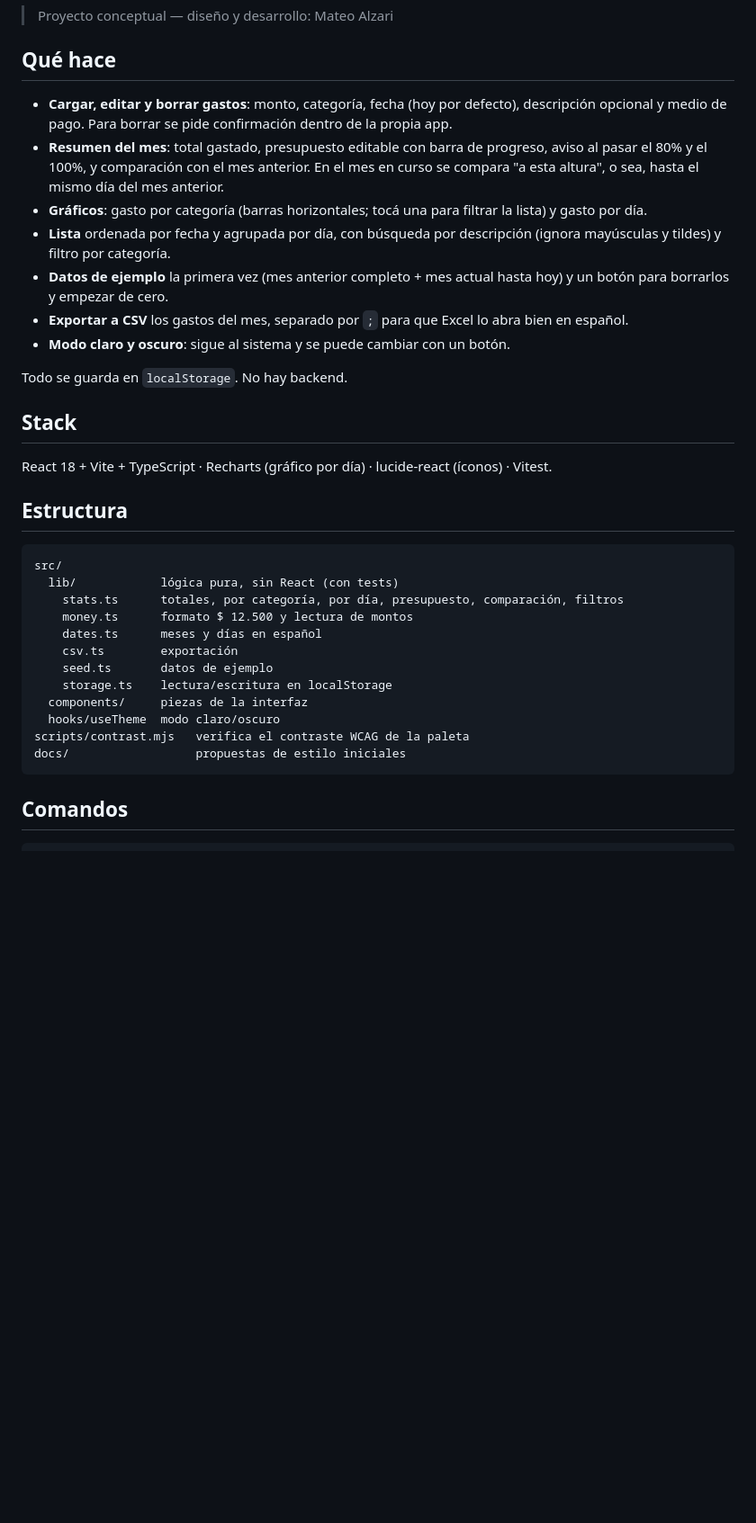
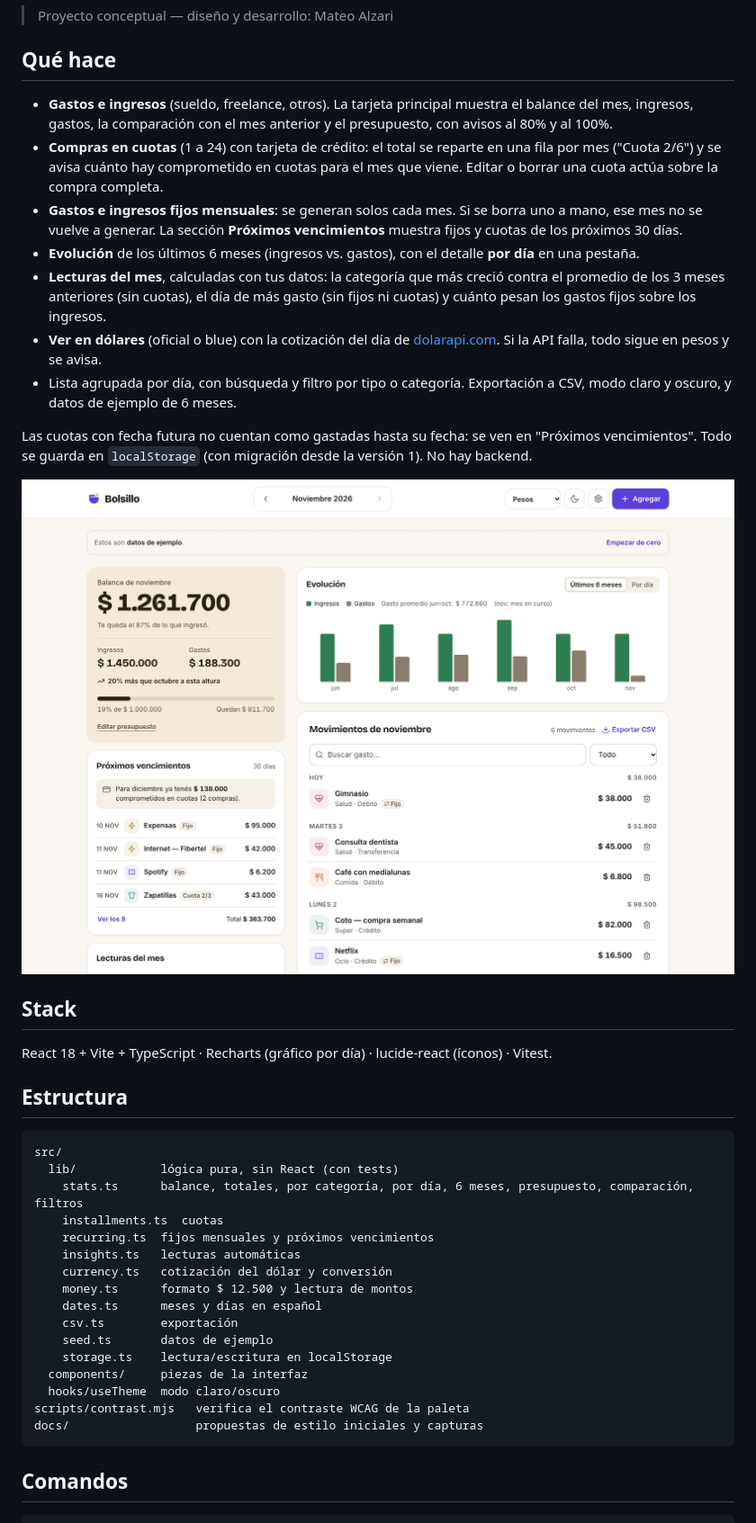
Before and after one commit to mateoalzari/bolsillo, a Markdown page: README.md, the part around the change. Shown at 90% size. GitHub-like rendering; pictures changed too: docs/capturas/escritorio-claro.png (added); blank space fills up the shorter version.

Commit message:
Capturas, README y ajustes finales
Co-Authored-By: Claude Opus 5.5 <noreply@anthropic.com>

````diff
--- a/README.md
+++ b/README.md
@@ -6,15 +6,17 @@ App web de gastos personales: cargás un gasto en segundos y ves cuánto llevás
 
 ## Qué hace
 
-- **Cargar, editar y borrar gastos**: monto, categoría, fecha (hoy por defecto), descripción opcional y medio de pago. Para borrar se pide confirmación dentro de la propia app.
-- **Resumen del mes**: total gastado, presupuesto editable con barra de progreso, aviso al pasar el 80% y el 100%, y comparación con el mes anterior. En el mes en curso se compara "a esta altura", o sea, hasta el mismo día del mes anterior.
-- **Gráficos**: gasto por categoría (barras horizontales; tocá una para filtrar la lista) y gasto por día.
-- **Lista** ordenada por fecha y agrupada por día, con búsqueda por descripción (ignora mayúsculas y tildes) y filtro por categoría.
-- **Datos de ejemplo** la primera vez (mes anterior completo + mes actual hasta hoy) y un botón para borrarlos y empezar de cero.
-- **Exportar a CSV** los gastos del mes, separado por `;` para que Excel lo abra bien en español.
-- **Modo claro y oscuro**: sigue al sistema y se puede cambiar con un botón.
+- **Gastos e ingresos** (sueldo, freelance, otros). La tarjeta principal muestra el balance del mes, ingresos, gastos, la comparación con el mes anterior y el presupuesto, con avisos al 80% y al 100%.
+- **Compras en cuotas** (1 a 24) con tarjeta de crédito: el total se reparte en una fila por mes ("Cuota 2/6") y se avisa cuánto hay comprometido en cuotas para el mes que viene. Editar o borrar una cuota actúa sobre la compra completa.
+- **Gastos e ingresos fijos mensuales**: se generan solos cada mes. Si se borra uno a mano, ese mes no se vuelve a generar. La sección **Próximos vencimientos** muestra fijos y cuotas de los próximos 30 días.
+- **Evolución** de los últimos 6 meses (ingresos vs. gastos), con el detalle **por día** en una pestaña.
+- **Lecturas del mes**, calculadas con tus datos: la categoría que más creció contra el promedio de los 3 meses anteriores (sin cuotas), el día de más gasto (sin fijos ni cuotas) y cuánto pesan los gastos fijos sobre los ingresos.
+- **Ver en dólares** (oficial o blue) con la cotización del día de [dolarapi.com](https://dolarapi.com). Si la API falla, todo sigue en pesos y se avisa.
+- Lista agrupada por día, con búsqueda y filtro por tipo o categoría. Exportación a CSV, modo claro y oscuro, y datos de ejemplo de 6 meses.
 
-Todo se guarda en `localStorage`. No hay backend.
+Las cuotas con fecha futura no cuentan como gastadas hasta su fecha: se ven en "Próximos vencimientos". Todo se guarda en `localStorage` (con migración desde la versión 1). No hay backend.
+
+![Escritorio](docs/capturas/escritorio-claro.png)
 
 ## Stack
 
@@ -25,7 +27,11 @@ React 18 + Vite + TypeScript · Recharts (gráfico por día) · lucide-react (í
 ```
 src/
   lib/            lógica pura, sin React (con tests)
-    stats.ts      totales, por categoría, por día, presupuesto, comparación, filtros
+    stats.ts      balance, totales, por categoría, por día, 6 meses, presupuesto, comparación, filtros
+    installments.ts  cuotas
+    recurring.ts  fijos mensuales y próximos vencimientos
+    insights.ts   lecturas automáticas
+    currency.ts   cotización del dólar y conversión
     money.ts      formato $ 12.500 y lectura de montos
     dates.ts      meses y días en español
     csv.ts        exportación
@@ -34,7 +40,7 @@ src/
   components/     piezas de la interfaz
   hooks/useTheme  modo claro/oscuro
 scripts/contrast.mjs   verifica el contraste WCAG de la paleta
-docs/                  propuestas de estilo iniciales
+docs/                  propuestas de estilo iniciales y capturas
 ```
 
 ## Comandos
````
Also changed, not shown: docs/capturas/celular-claro-completa.png (added), docs/capturas/celular-claro.png (added), docs/capturas/celular-oscuro.png (added), docs/capturas/escritorio-oscuro.png (added), docs/capturas/formulario-cuotas.png (added).
